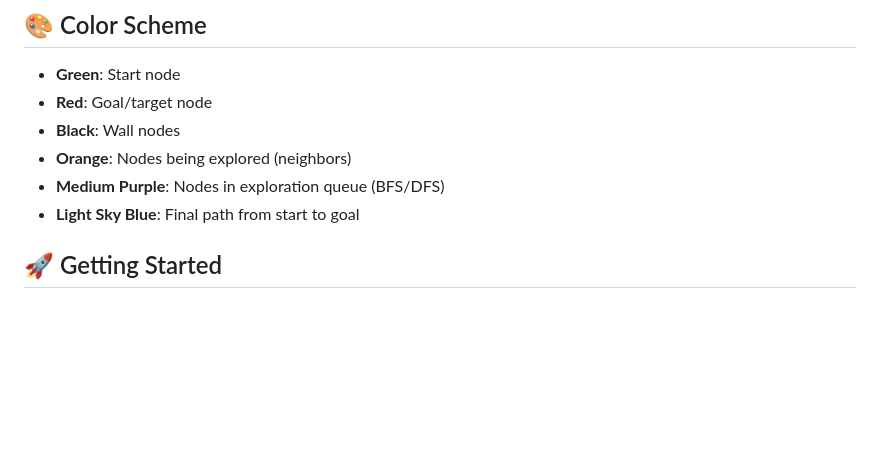
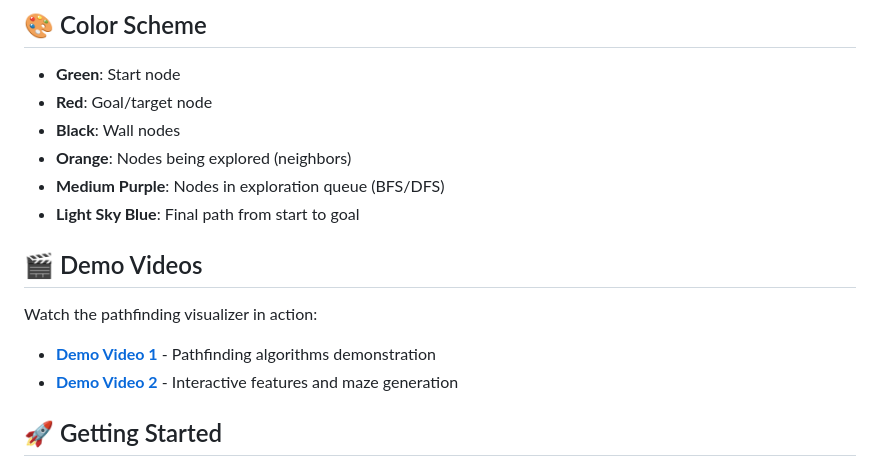
Before and after one commit to Rohithjava777/pathfinder-java, a Markdown page: README.md, the part around the change. GitHub-like rendering; blank space fills up the shorter version.

Commit message:
Add demo video links to README

```diff
--- a/README.md
+++ b/README.md
@@ -38,6 +38,13 @@ A JavaFX desktop application that visualizes various pathfinding algorithms in r
 - **Orange**: Nodes being explored (neighbors)
 - **Medium Purple**: Nodes in exploration queue (BFS/DFS)
 - **Light Sky Blue**: Final path from start to goal
+
+## 🎬 Demo Videos
+
+Watch the pathfinding visualizer in action:
+
+- **[Demo Video 1](https://www.youtube.com/watch?v=1MaM9EF9VbY)** - Pathfinding algorithms demonstration
+- **[Demo Video 2](https://www.youtube.com/watch?v=LbLRZao_hqw)** - Interactive features and maze generation
 
 ## 🚀 Getting Started
 
```
